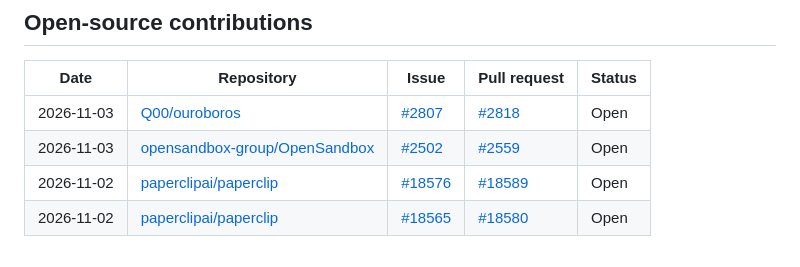
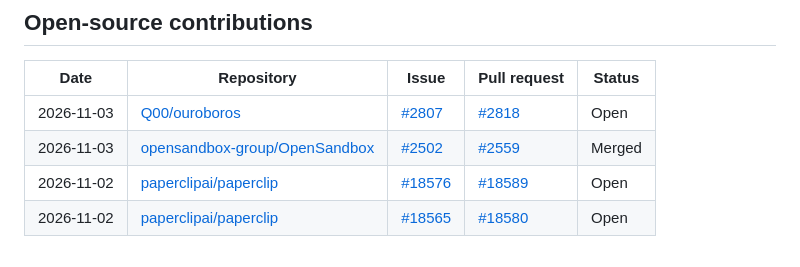
Before and after one commit to Laihu08/Laihu08, a Markdown page: README.md, the part around the change. Rendered like a GitHub page.

Commit message:
docs: update open-source contributions
Assisted-by: Claude <noreply@anthropic.com>

```diff
--- a/README.md
+++ b/README.md
@@ -34,7 +34,7 @@
 | Date | Repository | Issue | Pull request | Status |
 |---|---|---|---|---|
 | 2026-11-03 | [Q00/ouroboros](https://github.com/Q00/ouroboros) | [#2807](https://github.com/Q00/ouroboros/issues/2807) | [#2818](https://github.com/Q00/ouroboros/pull/2818) | Open |
-| 2026-11-03 | [opensandbox-group/OpenSandbox](https://github.com/opensandbox-group/OpenSandbox) | [#2502](https://github.com/opensandbox-group/OpenSandbox/issues/2502) | [#2559](https://github.com/opensandbox-group/OpenSandbox/pull/2559) | Open |
+| 2026-11-03 | [opensandbox-group/OpenSandbox](https://github.com/opensandbox-group/OpenSandbox) | [#2502](https://github.com/opensandbox-group/OpenSandbox/issues/2502) | [#2559](https://github.com/opensandbox-group/OpenSandbox/pull/2559) | Merged |
 | 2026-11-02 | [paperclipai/paperclip](https://github.com/paperclipai/paperclip) | [#18576](https://github.com/paperclipai/paperclip/issues/18576) | [#18589](https://github.com/paperclipai/paperclip/pull/18589) | Open |
 | 2026-11-02 | [paperclipai/paperclip](https://github.com/paperclipai/paperclip) | [#18565](https://github.com/paperclipai/paperclip/issues/18565) | [#18580](https://github.com/paperclipai/paperclip/pull/18580) | Open |
 <!-- oss-contributions:end -->
```
